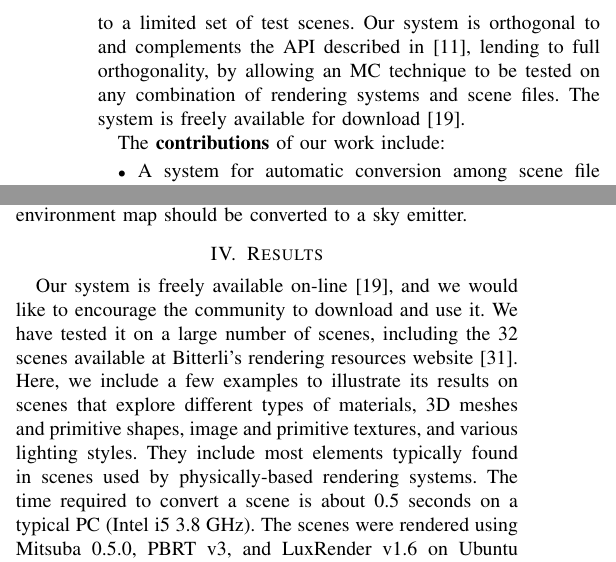
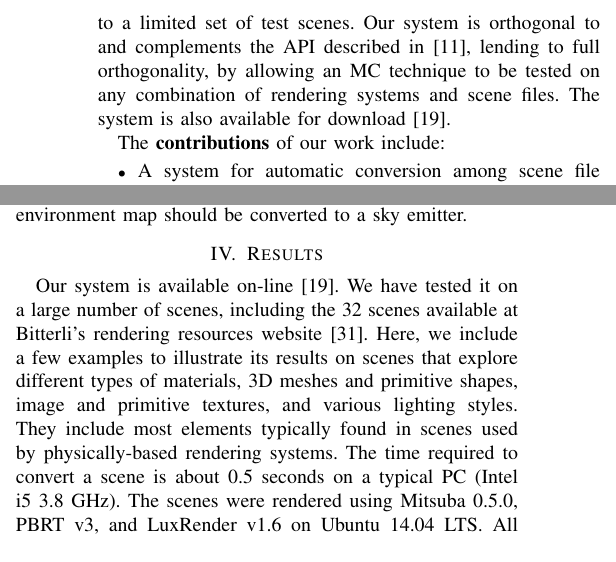
Before and after one commit to lahagemann/tcc_2018_1, a LaTeX problem sheet (sibgrapi_2018/example.tex, which reads sibgrapi_2018/sections/1_introduction.tex, sibgrapi_2018/sections/4_results.tex): two parts of the columns of pages 2 and 4 of 7, joined at a grey line, cut so that both start at the same text. Compiled offline with pdfLaTeX; a missing font is replaced by an installed copy or a similar font; a LaTeX package or settings file that is missing is left out.

```diff
--- a/sibgrapi_2018/sections/1_introduction.tex
+++ b/sibgrapi_2018/sections/1_introduction.tex
@@ -13,7 +13,7 @@
 %
 Figure~\ref{fig:teaser} illustrates the use of our system to perform automatic conversion of a scene represented in the PBRT v3 format. The image shown on the left is the PBRT v3 rendering. The images on the center and on the right show, respectively, the renderings produced by Mitsuba and by LuxRender, from the converted scenes files. Note the correct representation of the scene elements that include multiple materials (\eg, glass, plastic, and metal).
 
-Our work does not introduce a new physically-based rendering technique per se. Instead, it falls in the area of {\it meta-research} systems, which are systems designed to facilitate and improve the research process. Meta-research systems are quite common in computer graphics~\cite{Santos:2018:FBKSD, Ragan-Kelley2012,Buck2004,Mark2003} and computer vision~\cite{MiddleburyStereo, MiddleburyFlow, AlphaMatting, VideoMatting}, where they have led to significant progress in these fields. In a work particularly relevant to us,  Santos et al.~\cite{Santos:2018:FBKSD} introduced a framework for developing and benchmarking MC sampling and denoising algorithms. This is achieved by providing an API the decouples the developed techniques from the used rendering system. While it allows a technique to be tested on any rendering system that supports the proposed API, each rendering system is still constrained to a limited set of test scenes. Our system is orthogonal to and complements the API described in~\cite{Santos:2018:FBKSD}, lending to full orthogonality, by allowing an MC technique to be tested on any combination of rendering systems and scene files. The system is freely available for download~\cite{sceneConverter}.
+Our work does not introduce a new physically-based rendering technique per se. Instead, it falls in the area of {\it meta-research} systems, which are systems designed to facilitate and improve the research process. Meta-research systems are quite common in computer graphics~\cite{Santos:2018:FBKSD, Ragan-Kelley2012,Buck2004,Mark2003} and computer vision~\cite{MiddleburyStereo, MiddleburyFlow, AlphaMatting, VideoMatting}, where they have led to significant progress in these fields. In a work particularly relevant to us,  Santos et al.~\cite{Santos:2018:FBKSD} introduced a framework for developing and benchmarking MC sampling and denoising algorithms. This is achieved by providing an API the decouples the developed techniques from the used rendering system. While it allows a technique to be tested on any rendering system that supports the proposed API, each rendering system is still constrained to a limited set of test scenes. Our system is orthogonal to and complements the API described in~\cite{Santos:2018:FBKSD}, lending to full orthogonality, by allowing an MC technique to be tested on any combination of rendering systems and scene files. The system is also available for download~\cite{sceneConverter}.
 
 The {\bf contributions} of our work include:
 \begin{itemize}
--- a/sibgrapi_2018/sections/4_results.tex
+++ b/sibgrapi_2018/sections/4_results.tex
@@ -19,7 +19,7 @@
 \section{Results}
 \label{sec:results}
 
-Our system is freely available on-line~\cite{sceneConverter}, and we would like to encourage the community to download and use it.
+Our system is available on-line~\cite{sceneConverter}.
 We have tested it on a large number of scenes, including the 32 scenes available
 at Bitterli's rendering resources website~\cite{resources16}.
 %We validated our system's conversion using scenes from Bitterli's 32 resources
```
Also changed, not shown: 1 other file.
